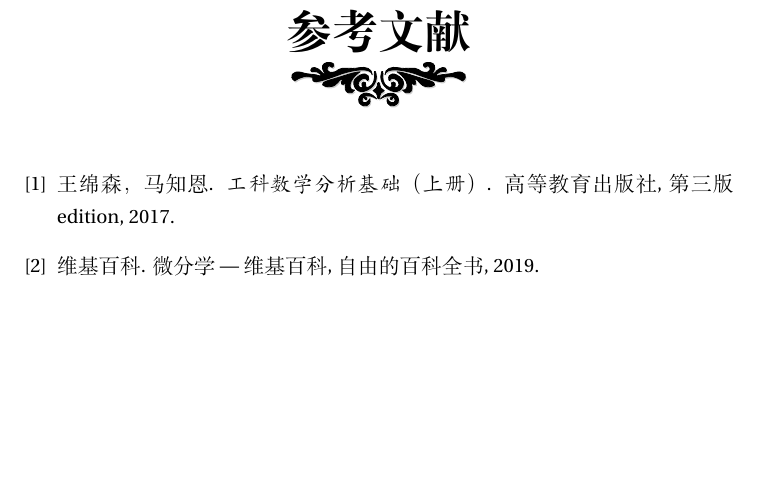
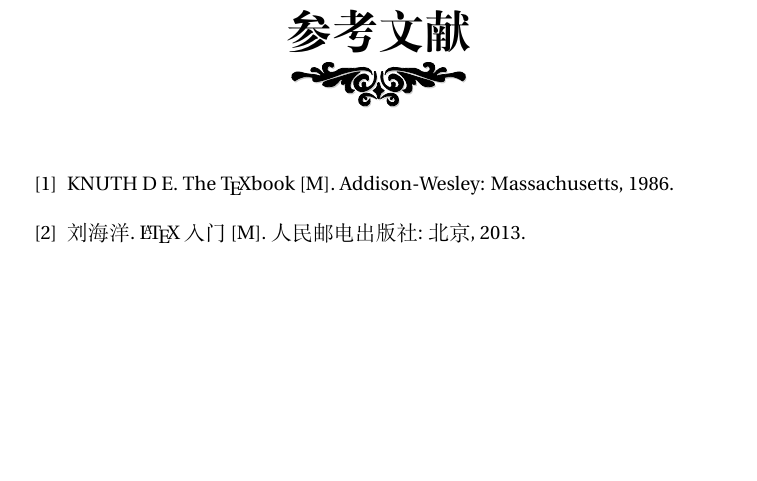
Before and after one commit to qyxf/qyxf-book, a LaTeX book (demo.tex, which reads ref.bib): part of page 9 of 9, cut so that both start at the same text. Compiled offline with XeLaTeX.

Commit message:
Remove bibtex from demo
not necessary to be shown in demo

```diff
--- a/demo.tex
+++ b/demo.tex
@@ -97,3 +97,7 @@
     \textbf{L'Hôpital 法则：} $\lim \dfrac{f(x)}{F(x)} = \lim \dfrac{f'(x)}{F'(x)}$.
 \end{theorem}
 
+\begin{thebibliography}{99}
+\bibitem{texbook} KNUTH~D~E. The \TeX book [M]. Addison-Wesley: Massachusetts, 1986.
+\bibitem{latex} 刘海洋. \LaTeX 入门 [M]. 人民邮电出版社: 北京, 2013.
+\end{thebibliography}
--- a/ref.bib
+++ /dev/null
@@ -1,4 +0,0 @@
-% Encoding: UTF-8
-
-@Misc{ref:wiki-diff-calculus,
-  author = {维基百科},
@@ -11,4 +0,0 @@
-  title     = {工科数学分析基础（上册）},
-  publisher = {高等教育出版社},
-  year      = {2017},
-  author    = {王绵森，马知恩},
```
Also changed, not shown: demo.tex (4 more changed lines), ref.bib (11 more changed lines).
